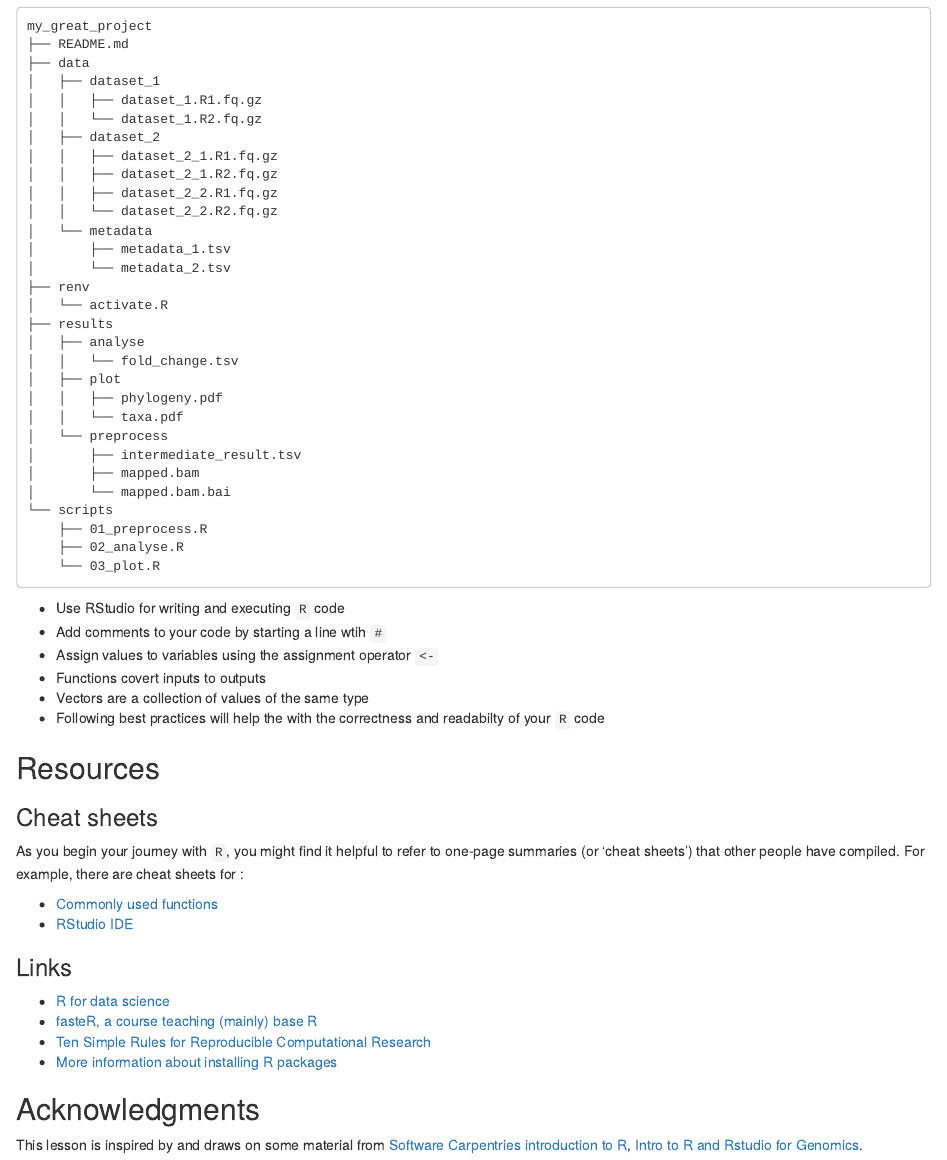
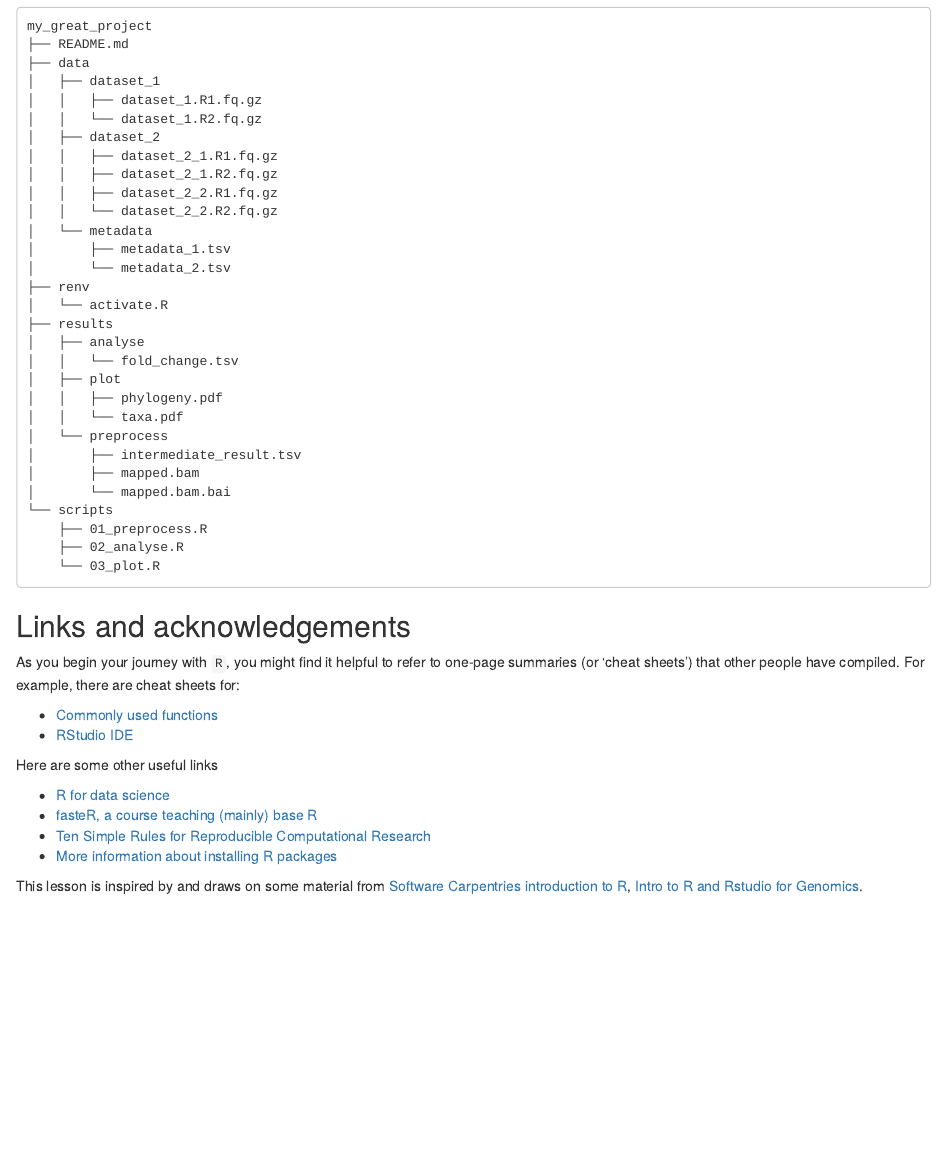
Before and after one commit to szsctt/cmri_R_workshop, an R Markdown document (episodes/introduction.Rmd): the page in a window 1100 px wide, from 12770 px down. Rendered offline with R 4.5, knitr and Pandoc, with nearby package versions; code that draws random numbers runs with fixed seeds of ours; some code elsewhere in the file could not run offline; common packages that the code uses without loading them are loaded.

Commit message:
made resources section consistnt between lessons

````diff
--- a/episodes/introduction.Rmd
+++ b/episodes/introduction.Rmd
@@ -826,8 +826,23 @@
 ```
 
 
+## Links and acknowledgements
+
+As you begin your journey with `R`, you might find it helpful to refer to one-page summaries (or 'cheat sheets') that other people have compiled.  For example, there are cheat sheets for:
 
 
+- [Commonly used functions](https://drive.google.com/file/d/1bo8vMXeeiRy8l89eIjOALezO3V5oaewY/view)
+- [RStudio IDE](https://raw.githubusercontent.com/rstudio/cheatsheets/main/rstudio-ide.pdf)
+
+
+Here are some other useful links
+
+ - [R for data science](https://r4ds.had.co.nz/index.html)
+ - [fasteR, a course teaching (mainly) base R](https://github.com/matloff/fasteR)
+ - [Ten Simple Rules for Reproducible Computational Research](https://journals.plos.org/ploscompbiol/article?id=10.1371/journal.pcbi.1003285)
+ - [More information about installing R packages](https://www.datacamp.com/tutorial/r-packages-guide)
+
+This lesson is inspired by and draws on some material from [Software Carpentries introduction to R](https://swcarpentry.github.io/r-novice-gapminder/01-rstudio-intro/index.html), [Intro to R and Rstudio for Genomics](https://datacarpentry.org/genomics-r-intro/00-introduction/index.html).
 
 
 ::::::::::::::::::::::::::::::::::::: keypoints
@@ -840,26 +855,3 @@
 - Following best practices will help the with the correctness and readabilty of your `R` code
 
 ::::::::::::::::::::::::::::::::::::::::::::::::
-
-[r-markdown]: https://rmarkdown.rstudio.com/
-
-## Resources
-
-### Cheat sheets
-
-As you begin your journey with `R`, you might find it helpful to refer to one-page summaries (or 'cheat sheets') that other people have compiled.  For example, there are cheat sheets for :
-
-
-- [Commonly used functions](https://drive.google.com/file/d/1bo8vMXeeiRy8l89eIjOALezO3V5oaewY/view)
-- [RStudio IDE](https://raw.githubusercontent.com/rstudio/cheatsheets/main/rstudio-ide.pdf)
-
-### Links
-
- - [R for data science](https://r4ds.had.co.nz/index.html)
- - [fasteR, a course teaching (mainly) base R](https://github.com/matloff/fasteR)
- - [Ten Simple Rules for Reproducible Computational Research](https://journals.plos.org/ploscompbiol/article?id=10.1371/journal.pcbi.1003285)
- - [More information about installing R packages](https://www.datacamp.com/tutorial/r-packages-guide)
-
-## Acknowledgments
-
-This lesson is inspired by and draws on some material from [Software Carpentries introduction to R](https://swcarpentry.github.io/r-novice-gapminder/01-rstudio-intro/index.html), [Intro to R and Rstudio for Genomics](https://datacarpentry.org/genomics-r-intro/00-introduction/index.html).
````
